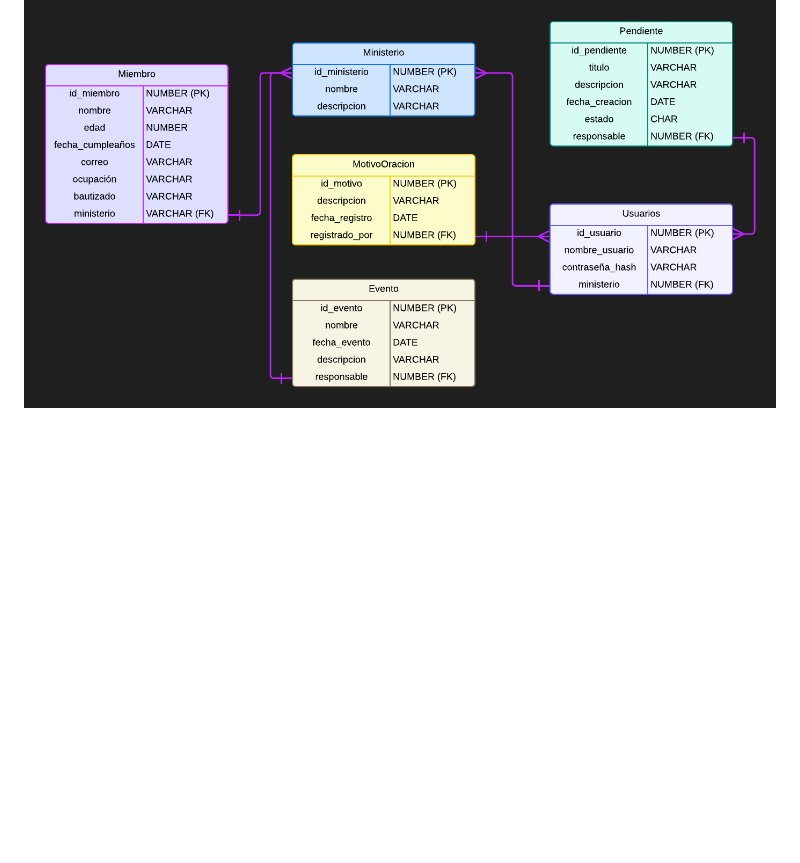
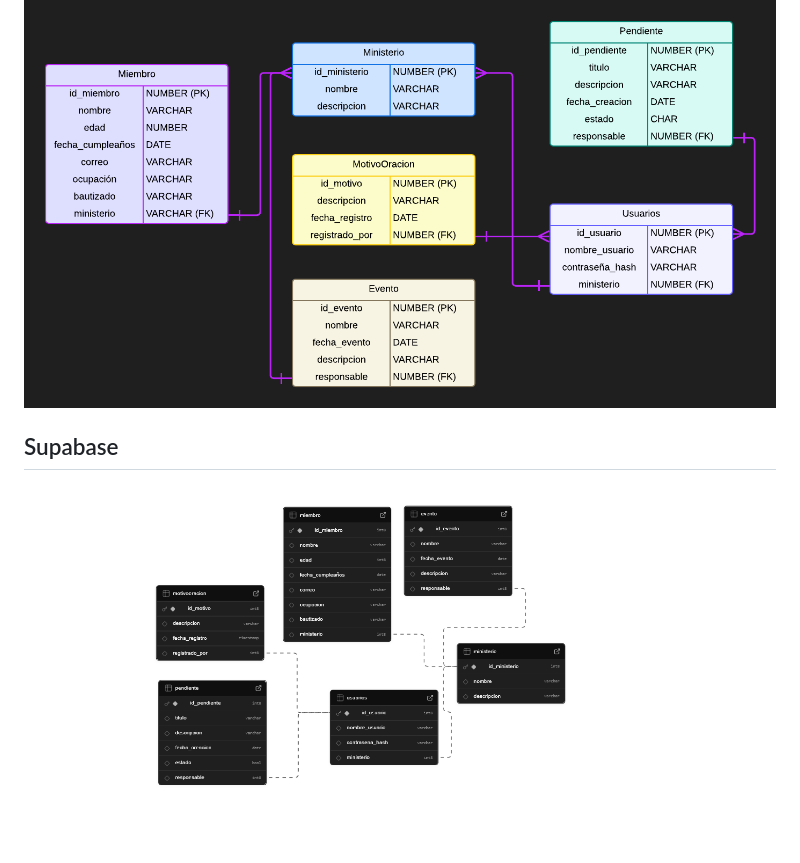
Before and after one commit to Inf0sth/entregas-practicas, a Markdown page: modelado-app.md, the part around the change. Rendered like a GitHub page; pictures changed too: assets/supabase-schema.png (added); blank space fills up the shorter version.

Commit message:
On branch main Changes to be committed: 	new file:   assets/supabase-schema.png 	modified:   modelado-app.md

```diff
--- a/modelado-app.md
+++ b/modelado-app.md
@@ -88,3 +88,8 @@
 ## Diagrama Relacional
 
 ![Diagrama](assets/Diagrama%20relacional.png)
+
+
+## Supabase
+
+![Diagrama2](assets/supabase-schema.png)
```
